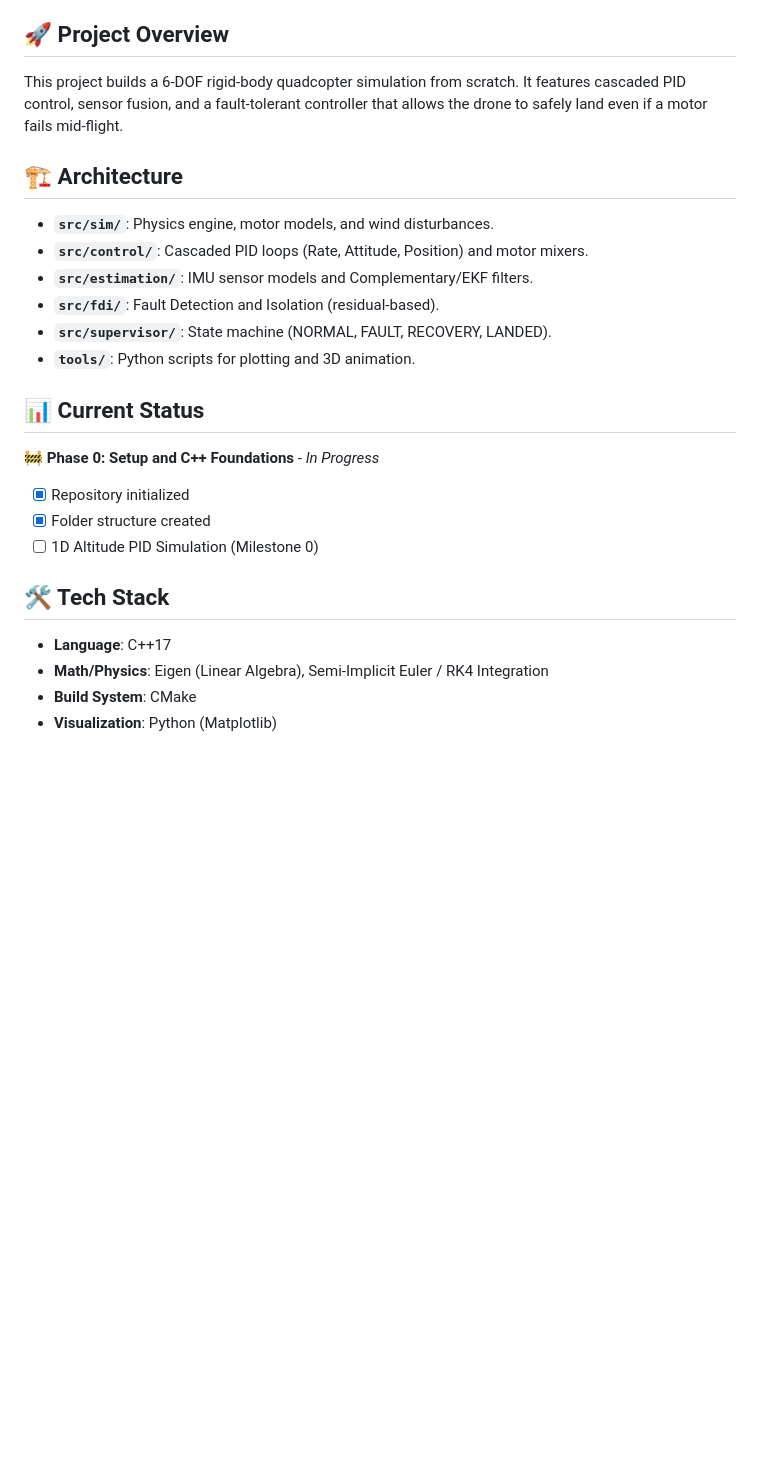
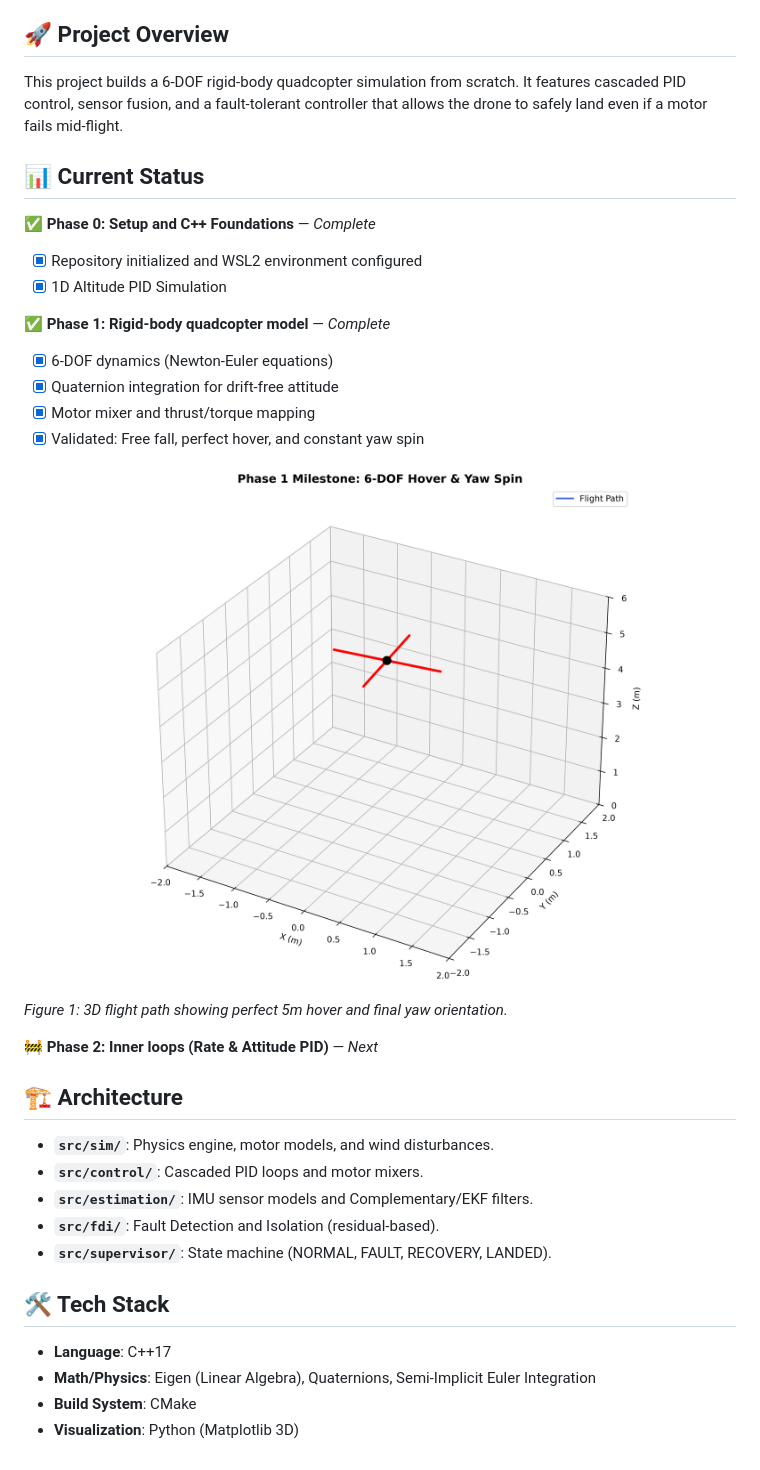
Before and after one commit to keshavkulshrestha/Fault-Tolerant-Quadcopter, a Markdown page: README.md, the part around the change. Rendered like a GitHub page; pictures changed too: docs/phase1_3d_trajectory.png (added); blank space fills up the shorter version.

Commit message:
Phase 1: Add 3D trajectory visualization and update README

```diff
--- a/README.md
+++ b/README.md
@@ -5,22 +5,32 @@ A C++ simulation of a quadcopter that detects a failed motor in flight and recov
 ## 🚀 Project Overview
 This project builds a 6-DOF rigid-body quadcopter simulation from scratch. It features cascaded PID control, sensor fusion, and a fault-tolerant controller that allows the drone to safely land even if a motor fails mid-flight.
 
+## 📊 Current Status
+
+✅ **Phase 0: Setup and C++ Foundations** — *Complete*
+- [x] Repository initialized and WSL2 environment configured
+- [x] 1D Altitude PID Simulation
+
+✅ **Phase 1: Rigid-body quadcopter model** — *Complete*
+- [x] 6-DOF dynamics (Newton-Euler equations)
+- [x] Quaternion integration for drift-free attitude
+- [x] Motor mixer and thrust/torque mapping
+- [x] Validated: Free fall, perfect hover, and constant yaw spin
+
+![Phase 1 3D Trajectory](docs/phase1_3d_trajectory.png)
+*Figure 1: 3D flight path showing perfect 5m hover and final yaw orientation.*
+
+🚧 **Phase 2: Inner loops (Rate & Attitude PID)** — *Next*
+
 ## 🏗️ Architecture
 - **`src/sim/`**: Physics engine, motor models, and wind disturbances.
-- **`src/control/`**: Cascaded PID loops (Rate, Attitude, Position) and motor mixers.
+- **`src/control/`**: Cascaded PID loops and motor mixers.
 - **`src/estimation/`**: IMU sensor models and Complementary/EKF filters.
 - **`src/fdi/`**: Fault Detection and Isolation (residual-based).
 - **`src/supervisor/`**: State machine (NORMAL, FAULT, RECOVERY, LANDED).
-- **`tools/`**: Python scripts for plotting and 3D animation.
-
-## 📊 Current Status
-🚧 **Phase 0: Setup and C++ Foundations** - *In Progress*
-- [x] Repository initialized
-- [x] Folder structure created
-- [ ] 1D Altitude PID Simulation (Milestone 0)
 
 ## 🛠️ Tech Stack
 - **Language**: C++17
-- **Math/Physics**: Eigen (Linear Algebra), Semi-Implicit Euler / RK4 Integration
+- **Math/Physics**: Eigen (Linear Algebra), Quaternions, Semi-Implicit Euler Integration
 - **Build System**: CMake
-- **Visualization**: Python (Matplotlib)
+- **Visualization**: Python (Matplotlib 3D)
```
Also changed, not shown: 1 other file.
